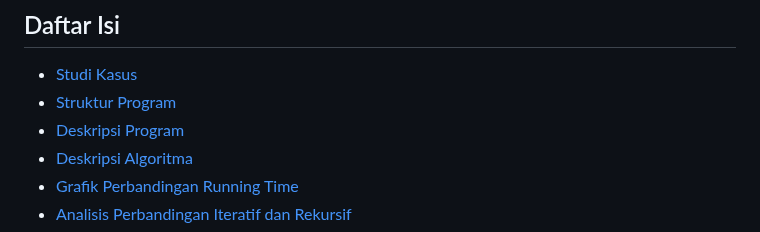
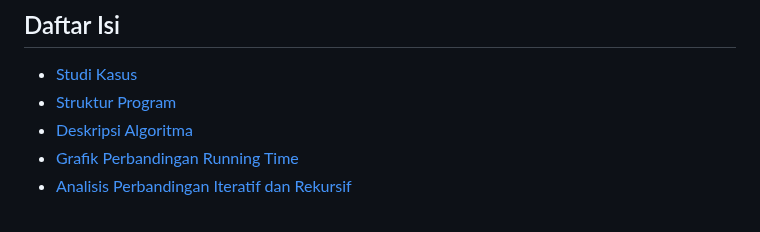
Before and after one commit to Malkankhulika/Kalkulator-Hoki-AKA, a Markdown page: README.md, the part around one of its changes. Drawn GitHub-style.

Commit message:
Laporan README.md

```diff
--- a/README.md
+++ b/README.md
@@ -6,7 +6,6 @@
 
 - [Studi Kasus](#Studi-Kasus)
 - [Struktur Program](#Struktur-Program)
-- [Deskripsi Program](#Deskripsi-Program)
 - [Deskripsi Algoritma](#Deskripsi-Algoritma)
 - [Grafik Perbandingan Running Time](#Grafik-Perbandingan-Running-Time)
 - [Analisis Perbandingan Iteratif dan Rekursif](#Analisis-Perbandingan-Iteratif-dan-Rekursif)
```
Also changed, not shown: other parts of README.md (+8 -8 lines).
